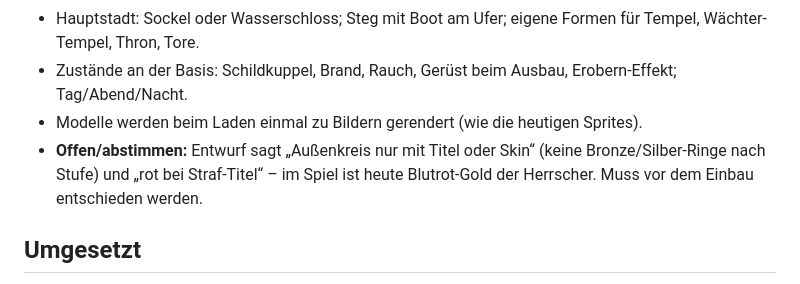
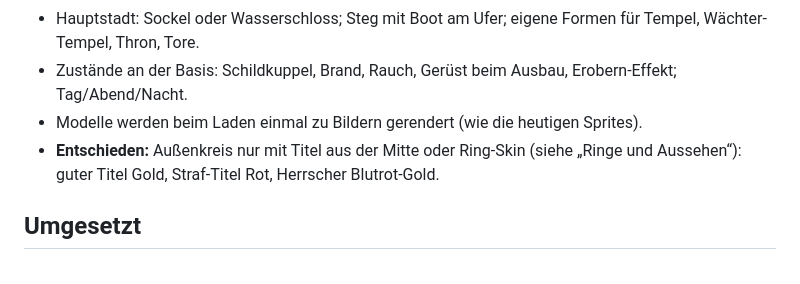
Before and after one commit to cy72whfbrt-dotcom/Game-, a Markdown page: IDEEN.md, the part around the change. Rendered like a GitHub page.

Commit message:
IDEEN: Ring-Frage bei Baukunst als entschieden markiert
Co-Authored-By: Claude Opus 5.5 <noreply@anthropic.com>
Claude-Session: https://claude.ai/code/session_019U4vxnZYdHdz9kkX2JHiDS

```diff
--- a/IDEEN.md
+++ b/IDEEN.md
@@ -50,7 +50,7 @@ Liste der Ideen, die für später vorgemerkt sind.
 - Hauptstadt: Sockel oder Wasserschloss; Steg mit Boot am Ufer; eigene Formen für Tempel, Wächter-Tempel, Thron, Tore.
 - Zustände an der Basis: Schildkuppel, Brand, Rauch, Gerüst beim Ausbau, Erobern-Effekt; Tag/Abend/Nacht.
 - Modelle werden beim Laden einmal zu Bildern gerendert (wie die heutigen Sprites).
-- **Offen/abstimmen:** Entwurf sagt „Außenkreis nur mit Titel oder Skin“ (keine Bronze/Silber-Ringe nach Stufe) und „rot bei Straf-Titel“ – im Spiel ist heute Blutrot-Gold der Herrscher. Muss vor dem Einbau entschieden werden.
+- **Entschieden:** Außenkreis nur mit Titel aus der Mitte oder Ring-Skin (siehe „Ringe und Aussehen“): guter Titel Gold, Straf-Titel Rot, Herrscher Blutrot-Gold.
 
 ## Umgesetzt
 - **Kampfbericht und Postfach schöner** – gleicher Aufbau, klarere Abzeichen und Kräftebalken.
```
